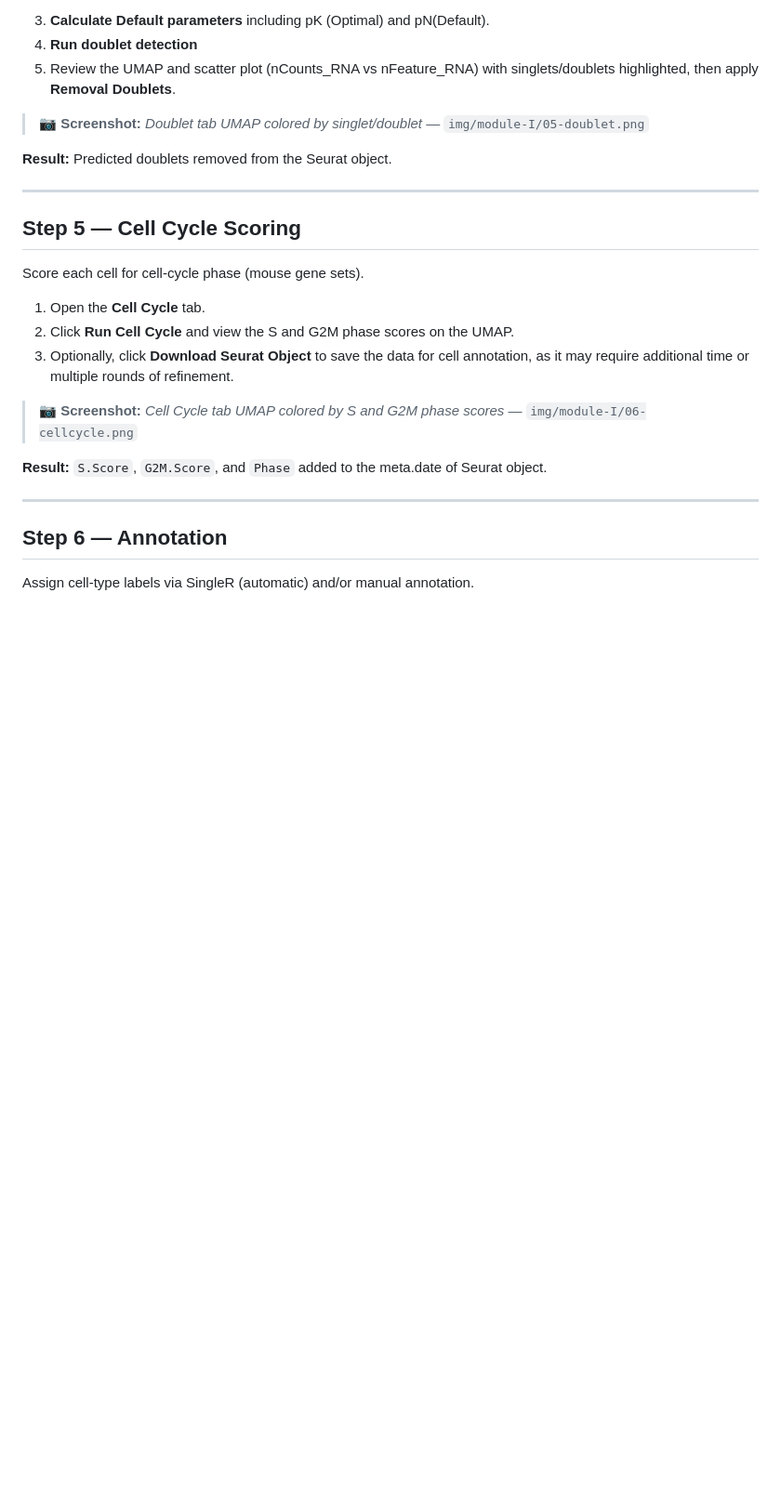
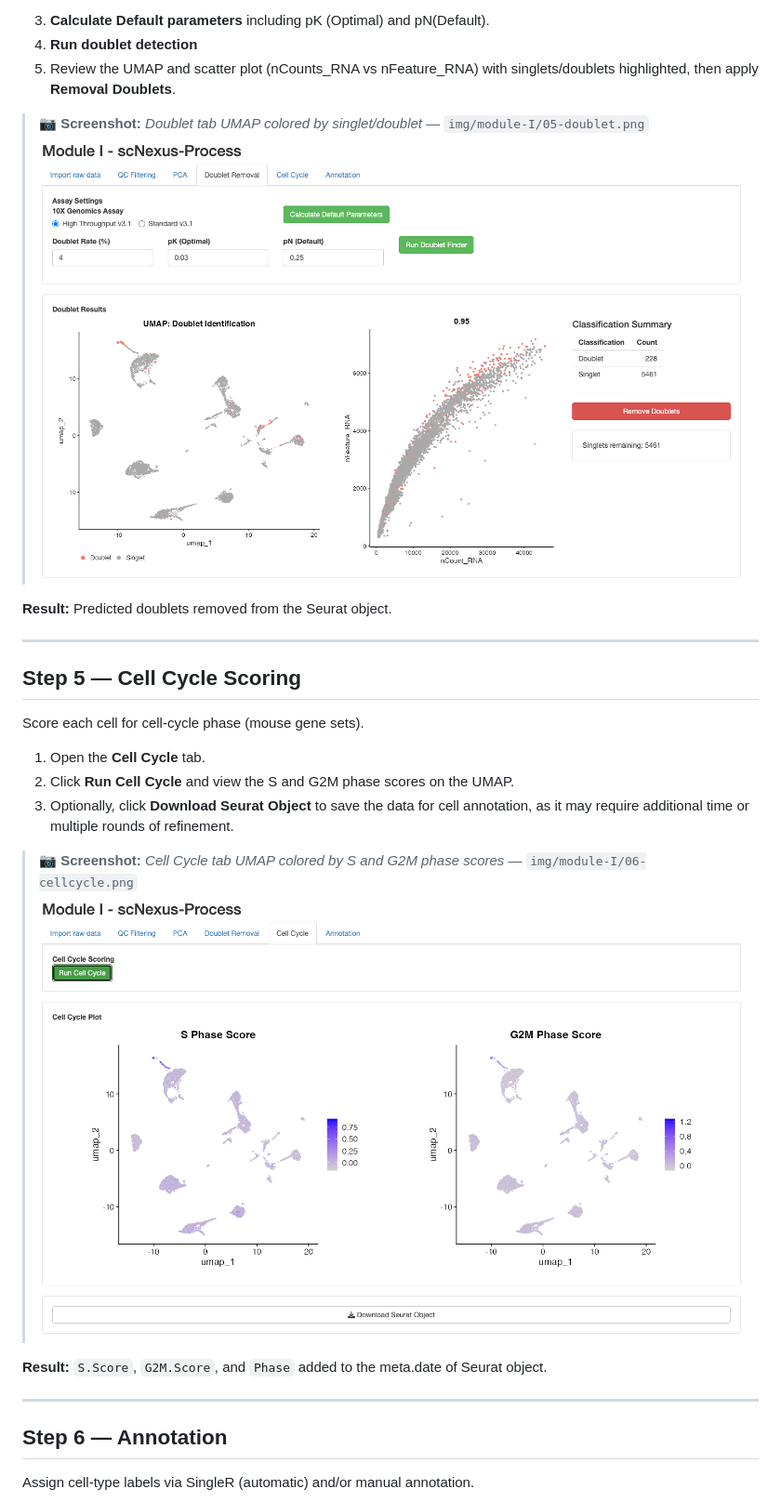
Before and after one commit to qiumingwang925/scRNA-seq, a Markdown page: docs/module-I.md, the part around one of its changes. Shown at 93% size. Drawn GitHub-style; blank space fills up the shorter version.

```diff
--- a/docs/module-I.md
+++ b/docs/module-I.md
@@ -99,7 +99,7 @@ Note: These values are recommended starting points based on the assay chemistry.
 4. **Run doublet detection**
 5. Review the UMAP and scatter plot (nCounts_RNA vs nFeature_RNA) with singlets/doublets highlighted, then apply **Removal Doublets**.
 
-> 📷 **Screenshot:** _Doublet tab UMAP colored by singlet/doublet_ — `img/module-I/05-doublet.png`
+> 📷 **Screenshot:** _Doublet tab UMAP colored by singlet/doublet_ — `img/module-I/05-doublet.png`![Screenshot for uploading file](img/module-I/05-doublet.png)
 
 **Result:** Predicted doublets removed from the Seurat object.
 
@@ -113,7 +113,7 @@ Score each cell for cell-cycle phase (mouse gene sets).
 2. Click **Run Cell Cycle** and view the S and G2M phase scores on the UMAP.
 3. Optionally, click **Download Seurat Object** to save the data for cell annotation, as it may require additional time or multiple rounds of refinement.
 
-> 📷 **Screenshot:** _Cell Cycle tab UMAP colored by S and G2M phase scores_ — `img/module-I/06-cellcycle.png`
+> 📷 **Screenshot:** _Cell Cycle tab UMAP colored by S and G2M phase scores_ — `img/module-I/06-cellcycle.png`![Screenshot for uploading file](img/module-I/06-cellcycle.png)
 
 **Result:** `S.Score`, `G2M.Score`, and `Phase` added to the meta.date of Seurat object.
 
```
Also changed, not shown: other parts of docs/module-I.md (+10 -10 lines).
